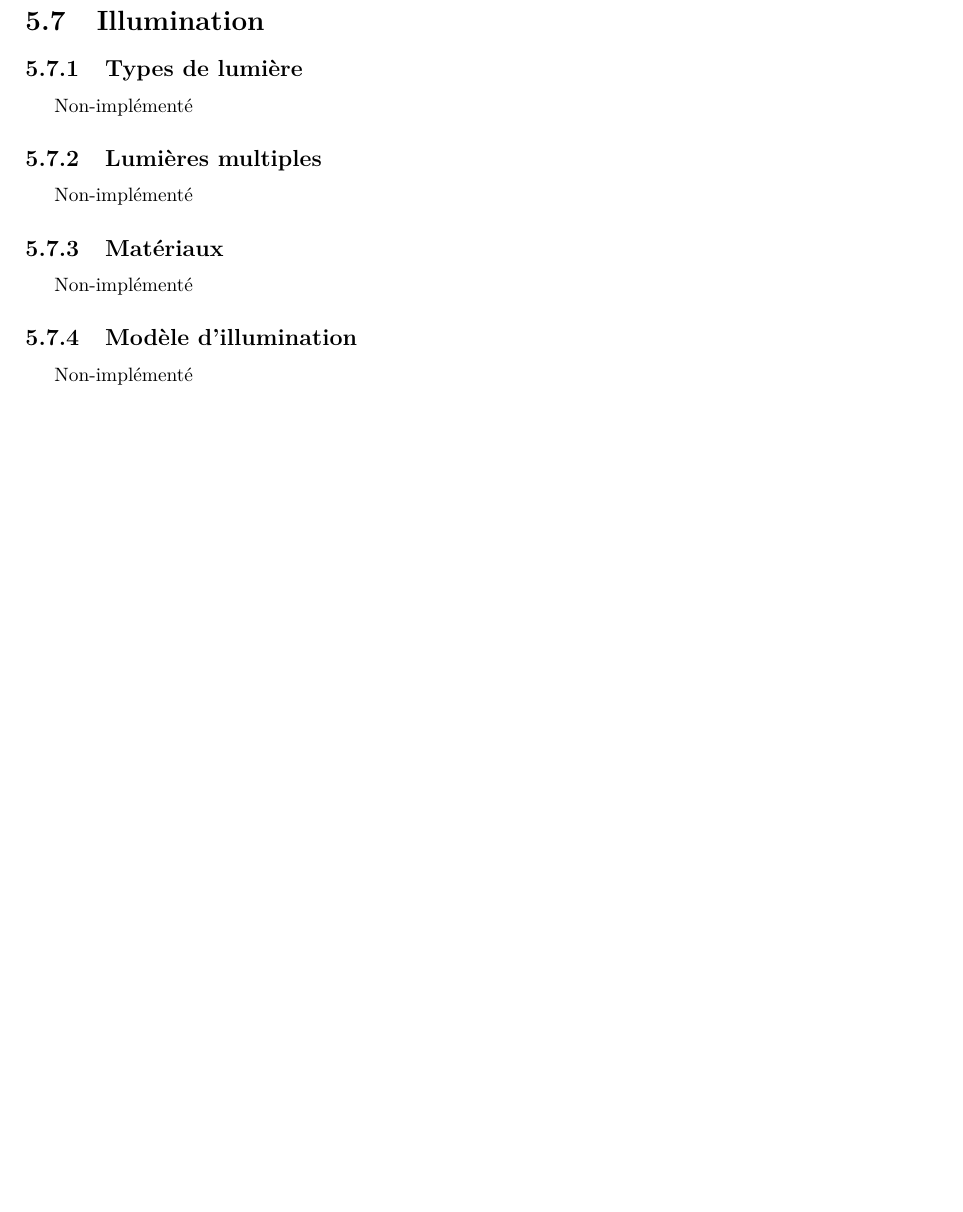
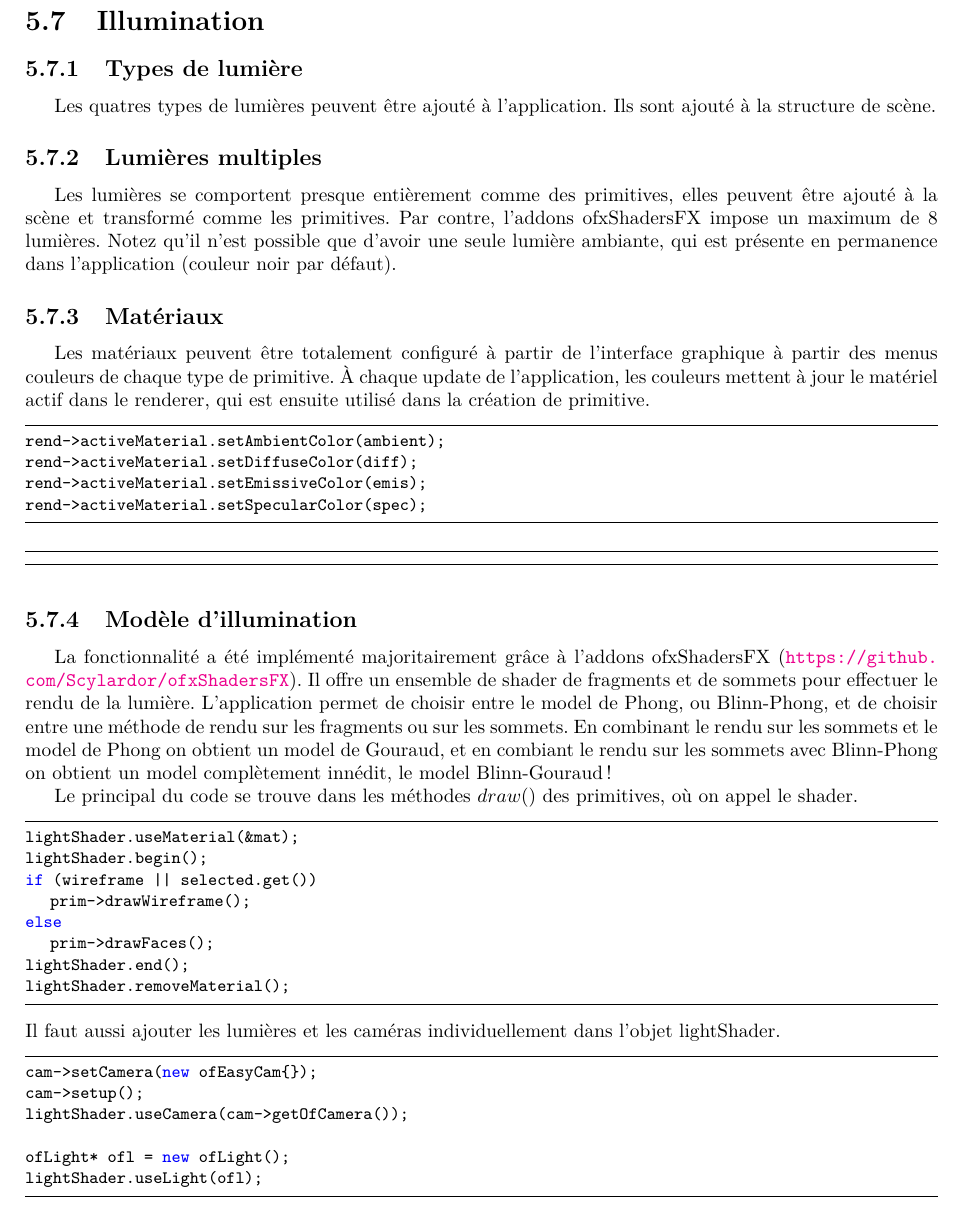
Before and after one commit to Jouramie/IFT-3100-Infographie, a LaTeX document (docs/Rapport.tex, which reads docs/tex/fonctionnalite.tex): part of page 40 of 63 before the commit and part of page 40 of 65 after it, cut so that both start at the same text, the shorter picture padded with empty space. Compiled offline with pdfLaTeX.

Commit message:
début des lumières

```diff
--- a/docs/tex/fonctionnalite.tex
+++ b/docs/tex/fonctionnalite.tex
@@ -1017,10 +1017,17 @@ Non-implémenté
 \pagebreak
 \section{Illumination}
 \subsection{Types de lumière}
-Non-implémenté
+Les quatres types de lumières peuvent être ajouté à l'application. Ils sont ajouté à la structure de scène.
 
 \subsection{Lumières multiples}
-Non-implémenté
+Les lumières se comportent presque entièrement comme des primitives, elles peuvent être ajouté à la scène et transformé comme les primitives. Par contre, l'addons ofxShadersFX impose un maximum de 8 lumières. Notez qu'il n'est possible que d'avoir une seule lumière ambiante, qui est présente en permanence dans l'application (couleur noir par défaut).
 
 \subsection{Matériaux}
-Non-implémenté
+Les matériaux peuvent être totalement configuré à partir de l'interface graphique à partir des menus couleurs de chaque type de primitive. À chaque update de l'application, les couleurs mettent à jour le matériel actif dans le renderer, qui est ensuite utilisé dans la création de primitive.
+
+\begin{lstlisting}
+rend->activeMaterial.setAmbientColor(ambient);
+rend->activeMaterial.setDiffuseColor(diff);
+rend->activeMaterial.setEmissiveColor(emis);
+rend->activeMaterial.setSpecularColor(spec);
+\end{lstlisting}
@@ -1027,3 +1039,30 @@ Non-implémenté
+	\label{fig:materiaux}
+\end{figure}
+
+\begin{lstlisting}
+\end{lstlisting}
+
 
 \subsection{Modèle d'illumination}
-Non-implémenté
+La fonctionnalité a été implémenté majoritairement grâce à l'addons ofxShadersFX (\url{https://github.com/Scylardor/ofxShadersFX}). Il offre un ensemble de shader de fragments et de sommets pour effectuer le rendu de la lumière. L'application permet de choisir entre le model de Phong, ou Blinn-Phong, et de choisir entre une méthode de rendu sur les fragments ou sur les sommets. En combinant le rendu sur les sommets et le model de Phong on obtient un model de Gouraud, et en combiant le rendu sur les sommets avec Blinn-Phong on obtient un model complètement innédit, le model Blinn-Gouraud!
+
+Le principal du code se trouve dans les méthodes $draw()$ des primitives, où on appel le shader.
+\begin{lstlisting}
+lightShader.useMaterial(&mat);
+lightShader.begin();
+if (wireframe || selected.get())
+	prim->drawWireframe();
+else
+	prim->drawFaces();
+lightShader.end();
+lightShader.removeMaterial();
+\end{lstlisting}
+Il faut aussi ajouter les lumières et les caméras individuellement dans l'objet lightShader.
+\begin{lstlisting}
+cam->setCamera(new ofEasyCam{});
+cam->setup();
+lightShader.useCamera(cam->getOfCamera());
+
+ofLight* ofl = new ofLight();
+lightShader.useLight(ofl);
+\end{lstlisting}
```
Also changed, not shown: docs/fig/materiaux.png (added), docs/tex/fonctionnalite.tex (23 more changed lines), 1 other file.
